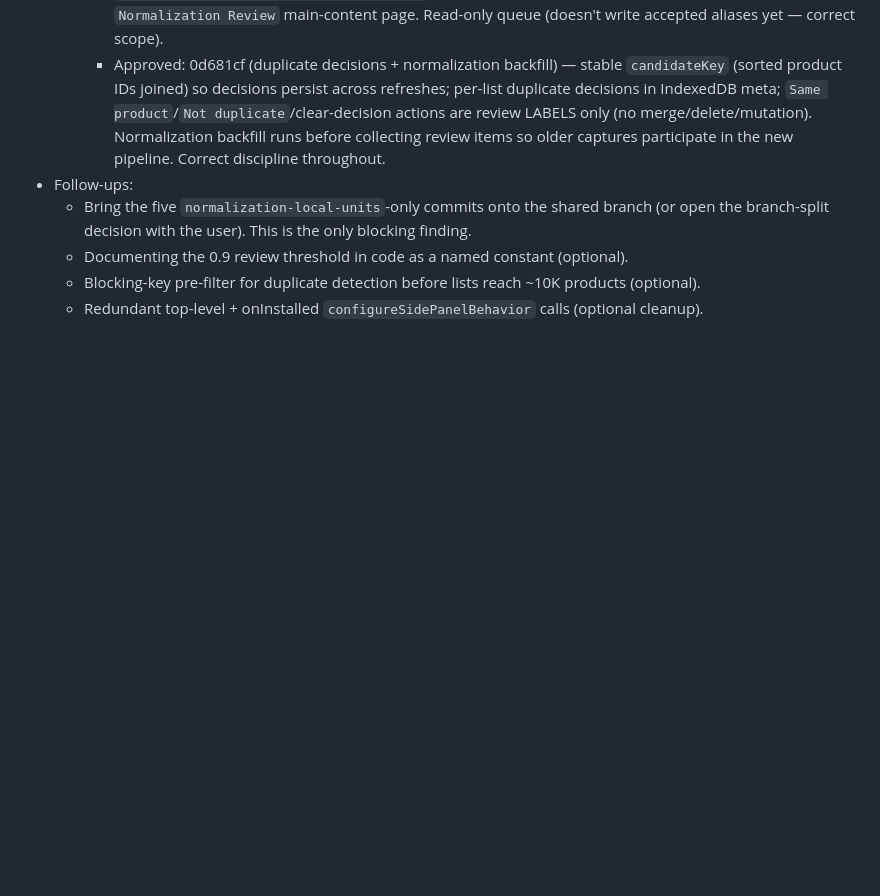
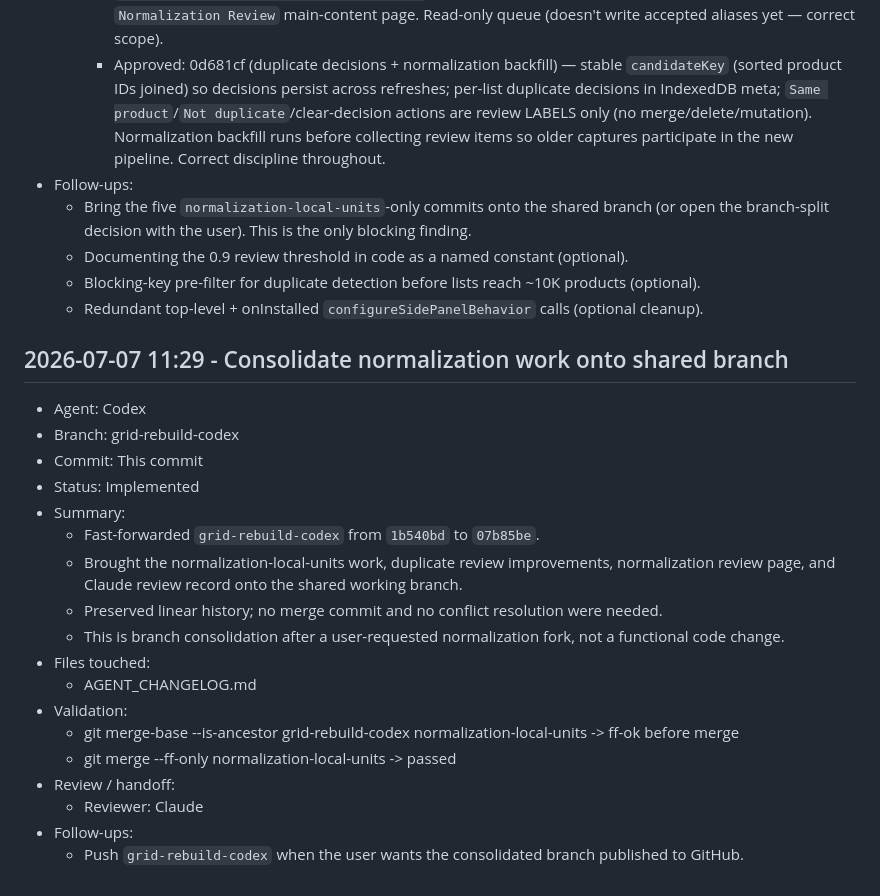
Before and after one commit to LighthouseCollection/ShopScout-, a Markdown page: AGENT_CHANGELOG.md, the part around the change. GitHub-like rendering; blank space fills up the shorter version.

Commit message:
docs: record normalization branch consolidation

```diff
--- a/AGENT_CHANGELOG.md
+++ b/AGENT_CHANGELOG.md
@@ -1173,3 +1173,24 @@ This file is the shared record for Claude and Codex. Append an entry for every m
   - Documenting the 0.9 review threshold in code as a named constant (optional).
   - Blocking-key pre-filter for duplicate detection before lists reach ~10K products (optional).
   - Redundant top-level + onInstalled `configureSidePanelBehavior` calls (optional cleanup).
+
+## 2026-07-07 11:29 - Consolidate normalization work onto shared branch
+
+- Agent: Codex
+- Branch: grid-rebuild-codex
+- Commit: This commit
+- Status: Implemented
+- Summary:
+  - Fast-forwarded `grid-rebuild-codex` from `1b540bd` to `07b85be`.
+  - Brought the normalization-local-units work, duplicate review improvements, normalization review page, and Claude review record onto the shared working branch.
+  - Preserved linear history; no merge commit and no conflict resolution were needed.
+  - This is branch consolidation after a user-requested normalization fork, not a functional code change.
+- Files touched:
+  - AGENT_CHANGELOG.md
+- Validation:
+  - git merge-base --is-ancestor grid-rebuild-codex normalization-local-units -> ff-ok before merge
+  - git merge --ff-only normalization-local-units -> passed
+- Review / handoff:
+  - Reviewer: Claude
+- Follow-ups:
+  - Push `grid-rebuild-codex` when the user wants the consolidated branch published to GitHub.
```
